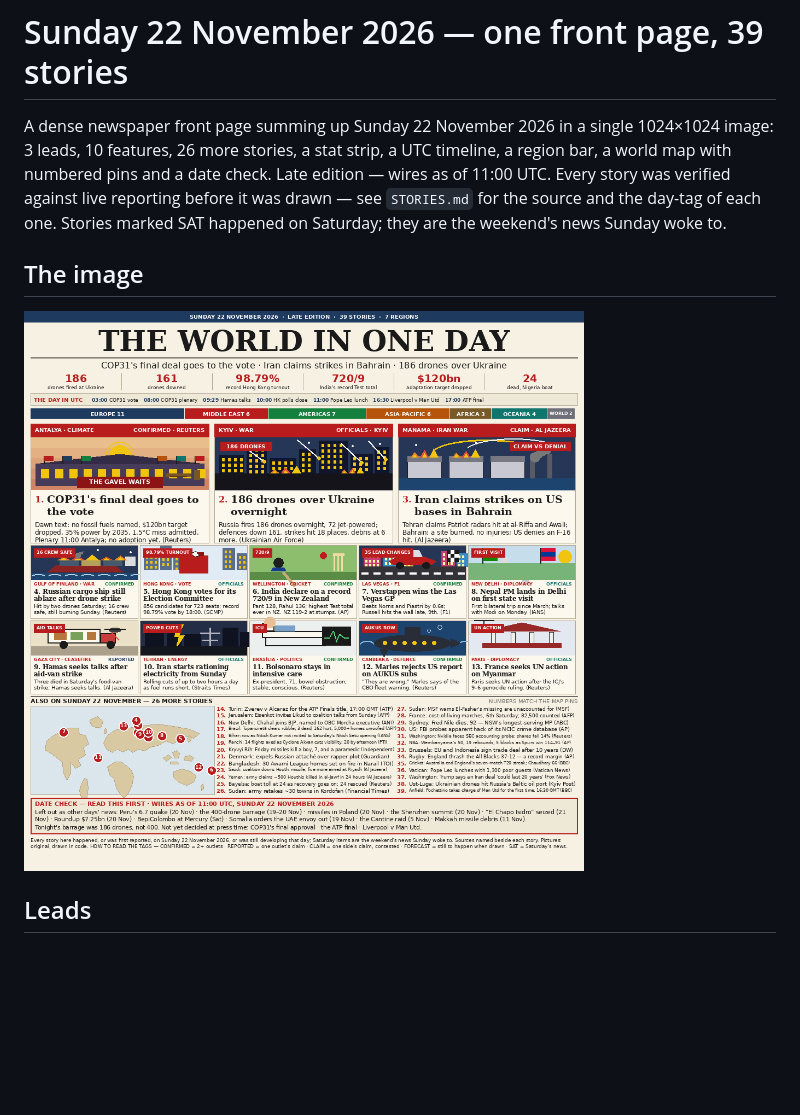
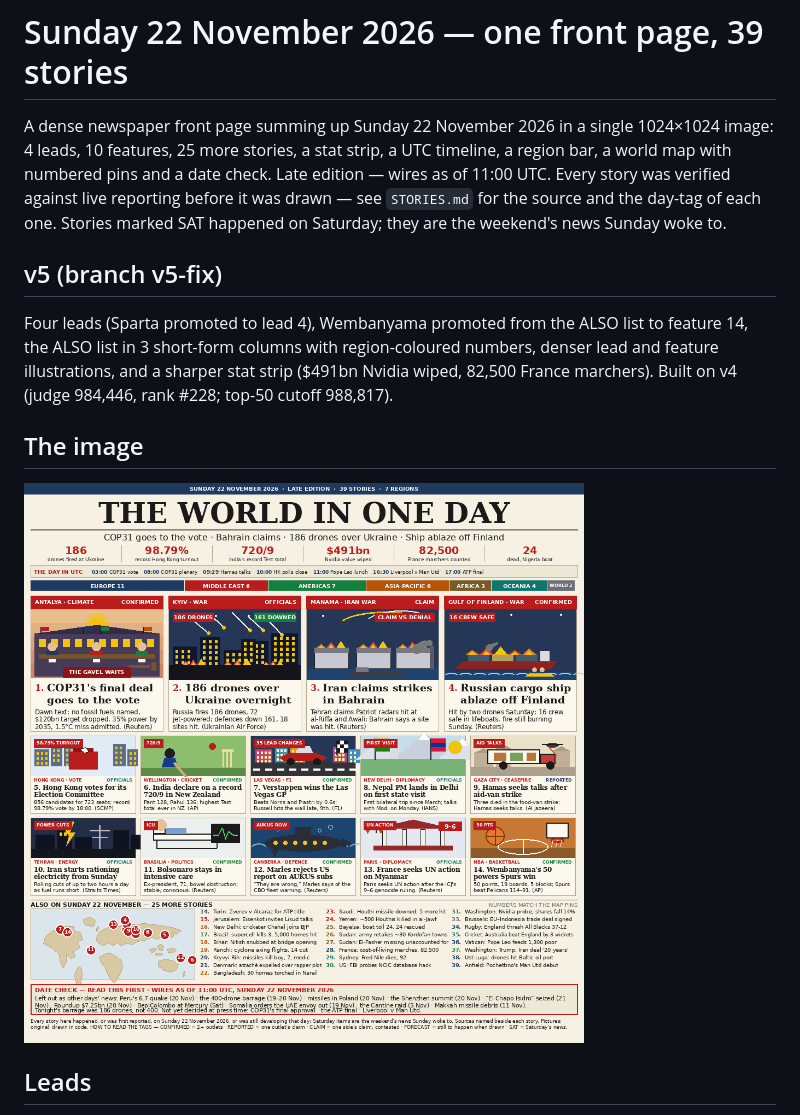
Before and after one commit to giber76/news-image-20261122-entry, a Markdown page: README.md, the part around the change. Drawn GitHub-style; pictures changed too: entry.png; blank space fills up the shorter version.

```diff
--- a/README.md
+++ b/README.md
@@ -5,12 +5,20 @@
 # Sunday 22 November 2026 — one front page, 39 stories
 
 A dense newspaper front page summing up Sunday 22 November 2026 in a
-single 1024×1024 image: 3 leads, 10 features, 26 more stories, a stat
+single 1024×1024 image: 4 leads, 10 features, 25 more stories, a stat
 strip, a UTC timeline, a region bar, a world map with numbered pins and
 a date check. Late edition — wires as of 11:00 UTC. Every story was
 verified against live reporting before it was drawn — see `STORIES.md`
 for the source and the day-tag of each one. Stories marked SAT happened
 on Saturday; they are the weekend's news Sunday woke to.
+
+## v5 (branch v5-fix)
+
+Four leads (Sparta promoted to lead 4), Wembanyama promoted from the
+ALSO list to feature 14, the ALSO list in 3 short-form columns with
+region-coloured numbers, denser lead and feature illustrations, and a
+sharper stat strip ($491bn Nvidia wiped, 82,500 France marchers).
+Built on v4 (judge 984,446, rank #228; top-50 cutoff 988,817).
 
 ## The image
 
```
Also changed, not shown: STORIES.md (+48 -9 lines), 1 other file.
